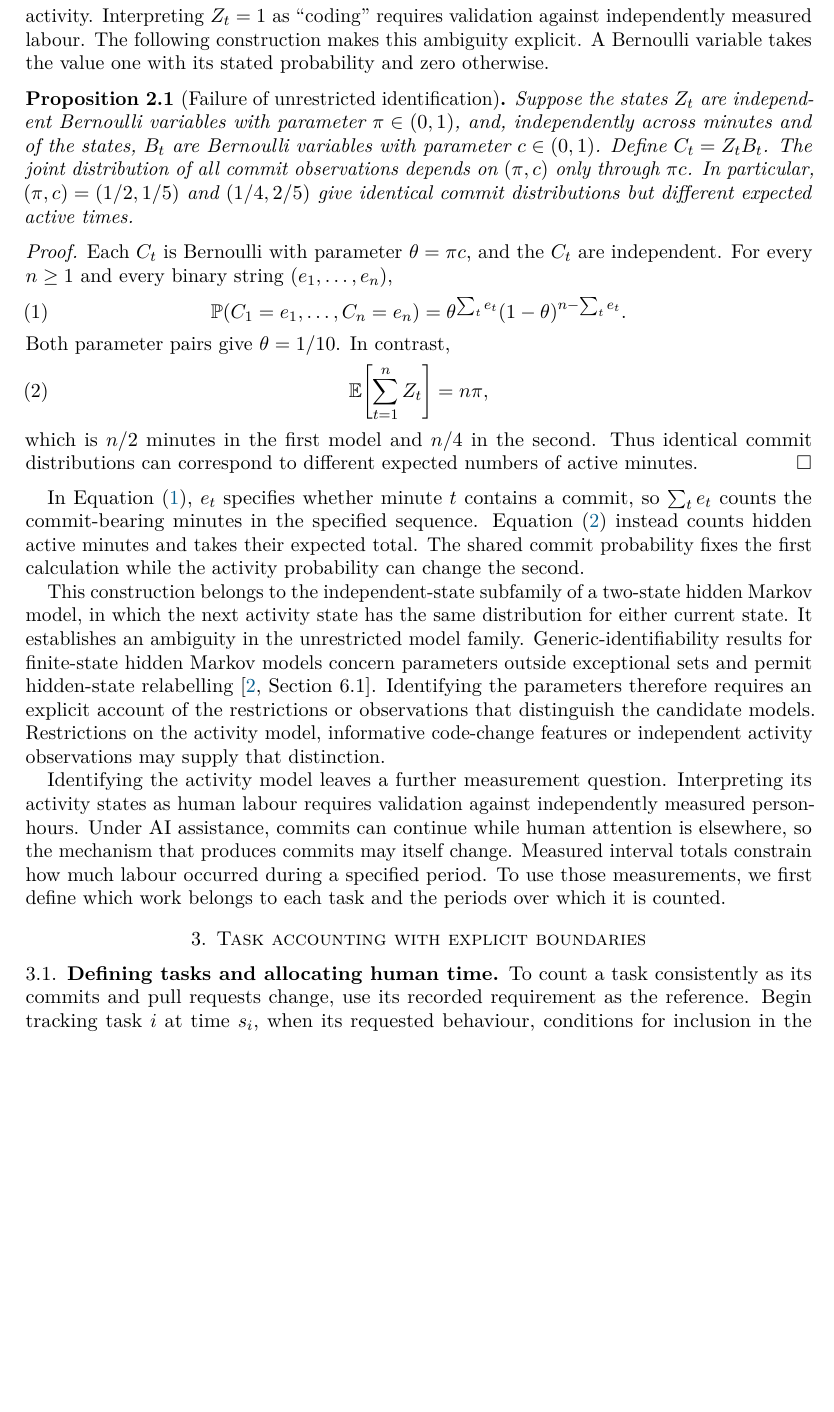
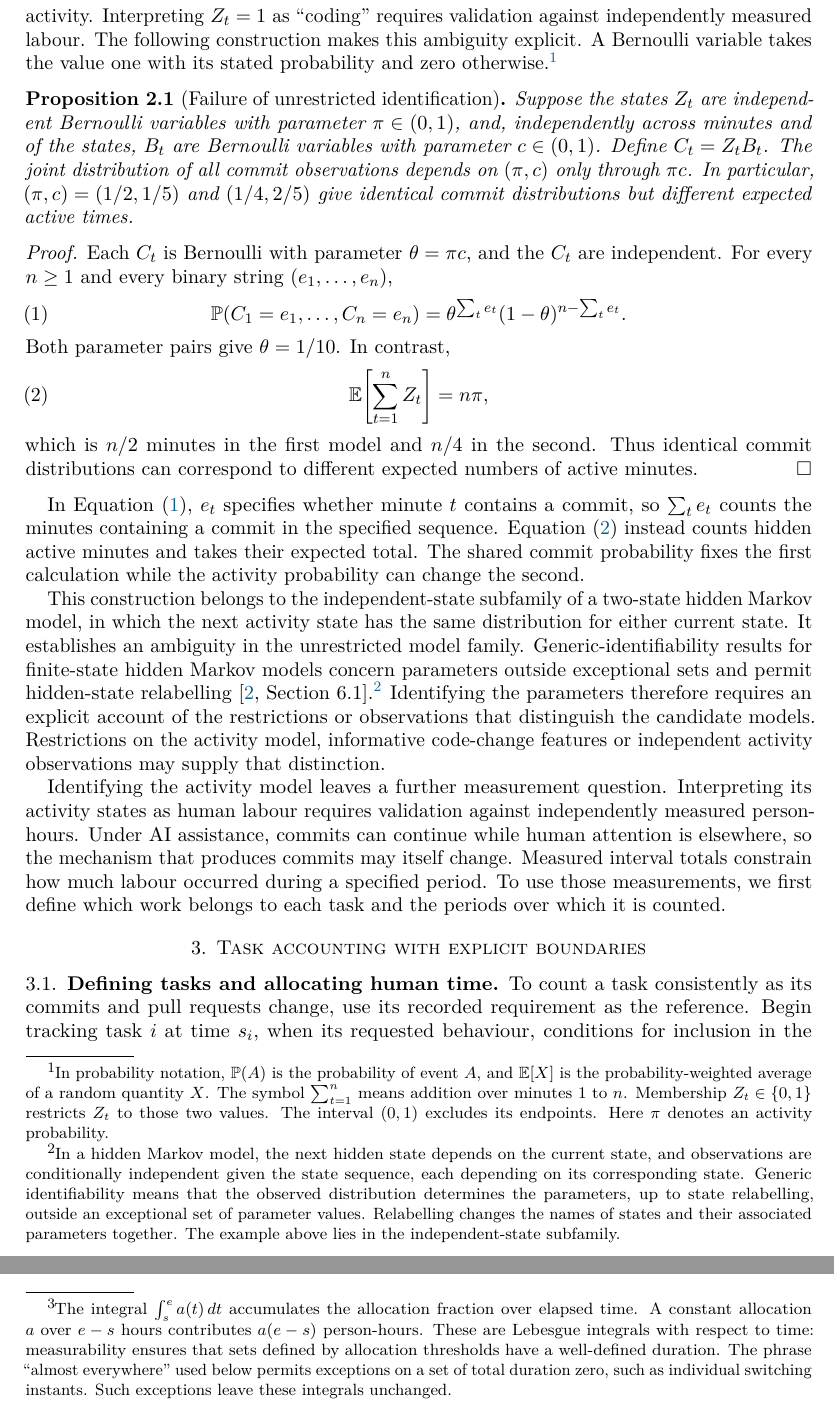
Before and after one commit to emmett08/engineering-work-observatory, a LaTeX paper (paper/article/main.tex): part of page 3 of 21 before the commit and two parts of pages 3 and 4 of 22 after it, the two joined at a grey line, cut so that both start at the same text, the shorter picture padded with empty space. Compiled offline with pdfLaTeX.

Commit message:
Explain probability and integration notation and name the human participant precisely

```diff
--- a/paper/article/main.tex
+++ b/paper/article/main.tex
@@ -54,7 +54,7 @@ Sections~\ref{sec:observation} and~\ref{sec:accounting} explain why commits alon
 
 Why can the same commit distribution correspond to different amounts of activity? Commits in the model below depend on how often activity occurs and how often an active minute produces a commit. A higher activity probability can be offset by a lower commit probability during activity.
 
-To express these two contributions, let a minute-indexed hidden variable $Z_t\in\{0,1\}$ indicate an activity state, and let $C_t\in\{0,1\}$ record a commit event. A fitted event model specifies how activity changes from minute to minute and how commits depend on that activity. Interpreting $Z_t=1$ as ``coding'' requires validation against independently measured labour. The following construction makes this ambiguity explicit. A Bernoulli variable takes the value one with its stated probability and zero otherwise.
+To express these two contributions, let a minute-indexed hidden variable $Z_t\in\{0,1\}$ indicate an activity state, and let $C_t\in\{0,1\}$ record a commit event. A fitted event model specifies how activity changes from minute to minute and how commits depend on that activity. Interpreting $Z_t=1$ as ``coding'' requires validation against independently measured labour. The following construction makes this ambiguity explicit. A Bernoulli variable takes the value one with its stated probability and zero otherwise.\footnote{In probability notation, $\Prb(A)$ is the probability of event $A$, and $\E[X]$ is the probability-weighted average of a random quantity $X$. The symbol $\sum_{t=1}^{n}$ means addition over minutes $1$ to $n$. Membership $Z_t\in\{0,1\}$ restricts $Z_t$ to those two values. The interval $(0,1)$ excludes its endpoints. Here $\pi$ denotes an activity probability.}
 
 \begin{proposition}[Failure of unrestricted identification]
 \label{prop:nonidentification}
@@ -76,9 +76,9 @@ Both parameter pairs give $\theta=1/10$. In contrast,
 which is $n/2$ minutes in the first model and $n/4$ in the second. Thus identical commit distributions can correspond to different expected numbers of active minutes.
 \end{proof}
 
-In Equation~\eqref{eq:event-law}, $e_t$ specifies whether minute $t$ contains a commit, so $\sum_t e_t$ counts the commit-bearing minutes in the specified sequence. Equation~\eqref{eq:activity-total} instead counts hidden active minutes and takes their expected total. The shared commit probability fixes the first calculation while the activity probability can change the second.
+In Equation~\eqref{eq:event-law}, $e_t$ specifies whether minute $t$ contains a commit, so $\sum_t e_t$ counts the minutes containing a commit in the specified sequence. Equation~\eqref{eq:activity-total} instead counts hidden active minutes and takes their expected total. The shared commit probability fixes the first calculation while the activity probability can change the second.
 
-This construction belongs to the independent-state subfamily of a two-state hidden Markov model, in which the next activity state has the same distribution for either current state. It establishes an ambiguity in the unrestricted model family. Generic-identifiability results for finite-state hidden Markov models concern parameters outside exceptional sets and permit hidden-state relabelling \cite[Section~6.1]{allman2009}. Identifying the parameters therefore requires an explicit account of the restrictions or observations that distinguish the candidate models. Restrictions on the activity model, informative code-change features or independent activity observations may supply that distinction.
+This construction belongs to the independent-state subfamily of a two-state hidden Markov model, in which the next activity state has the same distribution for either current state. It establishes an ambiguity in the unrestricted model family. Generic-identifiability results for finite-state hidden Markov models concern parameters outside exceptional sets and permit hidden-state relabelling \cite[Section~6.1]{allman2009}.\footnote{In a hidden Markov model, the next hidden state depends on the current state, and observations are conditionally independent given the state sequence, each depending on its corresponding state. Generic identifiability means that the observed distribution determines the parameters, up to state relabelling, outside an exceptional set of parameter values. Relabelling changes the names of states and their associated parameters together. The example above lies in the independent-state subfamily.} Identifying the parameters therefore requires an explicit account of the restrictions or observations that distinguish the candidate models. Restrictions on the activity model, informative code-change features or independent activity observations may supply that distinction.
 
 Identifying the activity model leaves a further measurement question. Interpreting its activity states as human labour requires validation against independently measured person-hours. Under AI assistance, commits can continue while human attention is elsewhere, so the mechanism that produces commits may itself change. Measured interval totals constrain how much labour occurred during a specified period. To use those measurements, we first define which work belongs to each task and the periods over which it is counted.
 
@@ -93,7 +93,7 @@ A split task can retain its identifier while separate records describe its compo
 
 AI access defines part of the working conditions being compared. Its specification must identify the available tools and model versions, together with the tasks and autonomous actions permitted. Named reviewers and release requirements describe the human oversight governing the resulting work. These records describe what each group is allowed to do. Actual use needs a separate record alongside access and working practices, because difficult tasks may prompt more tool use while people may decline an available tool. Comparing groups by use alone can therefore mix the effect of access with differences in task difficulty.
 
-How should human time be counted when several AI workflows run at once? Count the time each person allocates to the work, while recording workflow execution separately. Let $a_{ijr}(t)$ be the fraction of person $j$'s time spent on task $i$ doing work of type $r$, such as implementation or review, at calendar time $t$. Each person's allocations across tasks and types of work sum to at most one. Integrating these fractions over time and summing across people and types of work gives cumulative task labour. With finite sets of tasks, people and types of work, and measurable allocation functions, labour through task age $u\geq0$, measured from the start of tracking, is
+How should human time be counted when several AI workflows run at once? Count the time each person allocates to the work, while recording workflow execution separately. Let $a_{ijr}(t)$ be the fraction of person $j$'s time spent on task $i$ doing work of type $r$, such as implementation or review, at calendar time $t$. Each person's allocations across tasks and types of work sum to at most one. Integrating these fractions over time and summing across people and types of work gives cumulative task labour. With finite sets of tasks, people and types of work, and measurable allocation functions,\footnote{The integral $\int_s^e a(t)\,dt$ accumulates the allocation fraction over elapsed time. A constant allocation $a$ over $e-s$ hours contributes $a(e-s)$ person-hours. These are Lebesgue integrals with respect to time: measurability ensures that sets defined by allocation thresholds have a well-defined duration. The phrase ``almost everywhere'' used below permits exceptions on a set of total duration zero, such as individual switching instants. Such exceptions leave these integrals unchanged.} labour through task age $u\geq0$, measured from the start of tracking, is
 \begin{equation}
 \label{eq:labour}
  a_{ijr}(t)\geq0,\qquad \sum_{i,r}a_{ijr}(t)\leq1,\qquad
```
Also changed, not shown: paper/article/main.tex (4 more changed lines).
